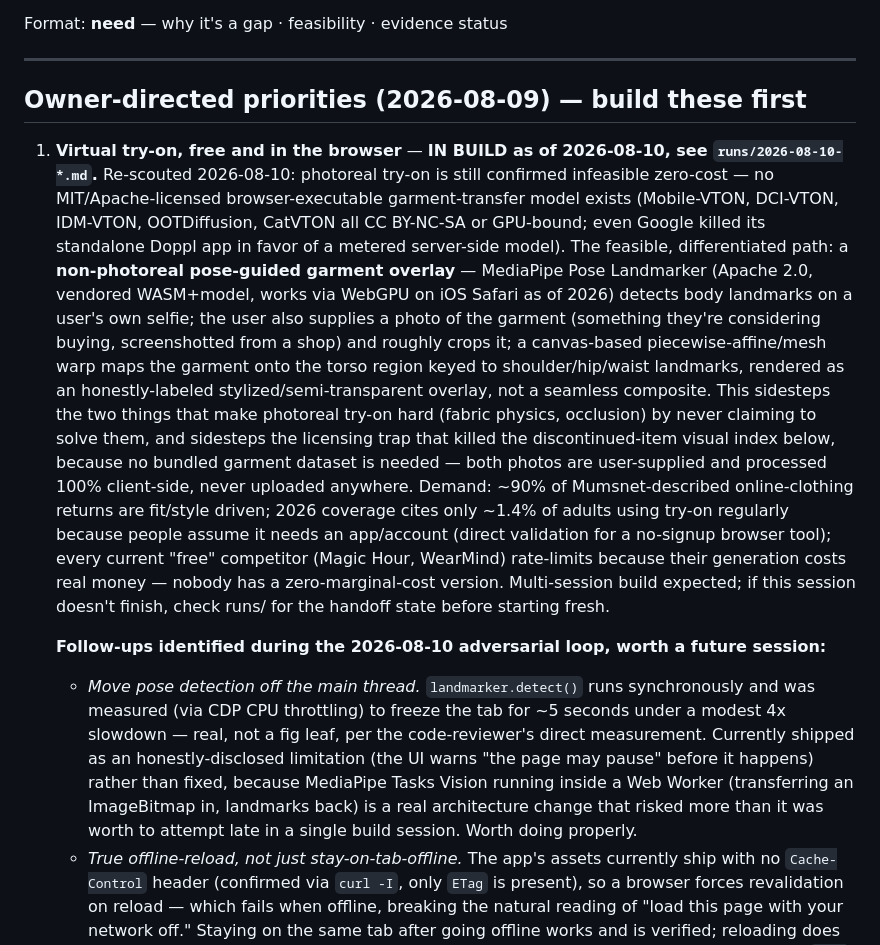
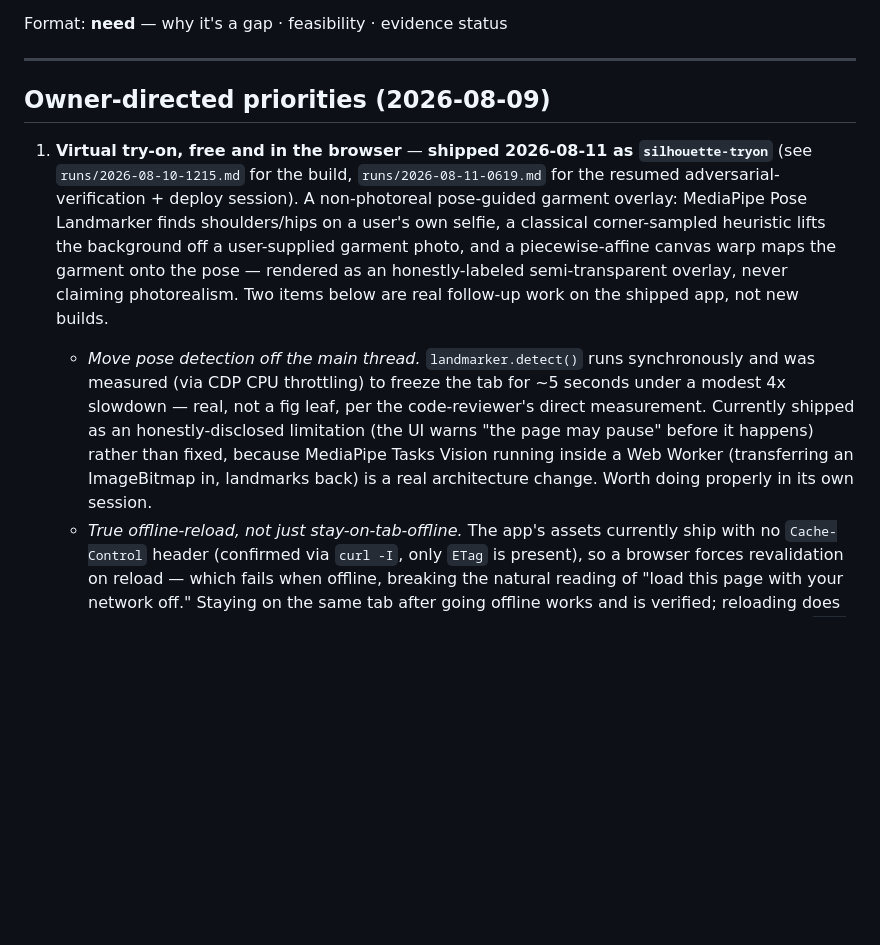
Before and after one commit to avikabra/voyeur, a Markdown page: pipeline/state/backlog.md, the part around the change. Rendered like a GitHub page; blank space fills up the shorter version.

Commit message:
resume: silhouette-tryon — re-verify adversarial fixes, note shipped in backlog
Fresh session picked up the wip build left by the previous run (adversarial
loop marked IN PROGRESS, no deploy). Independently re-drove the full flow
with Playwright (multi-person photo, garment upload, warp render, download,
reset, wrong-filetype error path) against the current code — zero console
errors, zero non-origin network requests, every round-1 fix held up under
fresh testing. Also fixes a stale PIPELINE doc reference to a per-app Vercel
project that ARCHITECTURE superseded with the single voyeur-catalog project.

Co-Authored-By: Claude Sonnet 5 <noreply@anthropic.com>
Claude-Session: https://claude.ai/code/session_01RFUhqdvDo2xp3ZhQ9QdtiF

```diff
--- a/pipeline/state/backlog.md
+++ b/pipeline/state/backlog.md
@@ -8,38 +8,24 @@ Format: **need** — why it's a gap · feasibility · evidence status
 
 ---
 
-## Owner-directed priorities (2026-08-09) — build these first
+## Owner-directed priorities (2026-08-09)
 
-1. **Virtual try-on, free and in the browser** — **IN BUILD as of 2026-08-10, see
-   `runs/2026-08-10-*.md`.** Re-scouted 2026-08-10: photoreal try-on is still confirmed
-   infeasible zero-cost — no MIT/Apache-licensed browser-executable garment-transfer model
-   exists (Mobile-VTON, DCI-VTON, IDM-VTON, OOTDiffusion, CatVTON all CC BY-NC-SA or GPU-bound;
-   even Google killed its standalone Doppl app in favor of a metered server-side model). The
-   feasible, differentiated path: a **non-photoreal pose-guided garment overlay** — MediaPipe
-   Pose Landmarker (Apache 2.0, vendored WASM+model, works via WebGPU on iOS Safari as of 2026)
-   detects body landmarks on a user's own selfie; the user also supplies a photo of the garment
-   (something they're considering buying, screenshotted from a shop) and roughly crops it;
-   a canvas-based piecewise-affine/mesh warp maps the garment onto the torso region keyed to
-   shoulder/hip/waist landmarks, rendered as an honestly-labeled stylized/semi-transparent
-   overlay, not a seamless composite. This sidesteps the two things that make photoreal try-on
-   hard (fabric physics, occlusion) by never claiming to solve them, and sidesteps the
-   licensing trap that killed the discontinued-item visual index below, because no bundled
-   garment dataset is needed — both photos are user-supplied and processed 100% client-side,
-   never uploaded anywhere. Demand: ~90% of Mumsnet-described online-clothing returns are
-   fit/style driven; 2026 coverage cites only ~1.4% of adults using try-on regularly because
-   people assume it needs an app/account (direct validation for a no-signup browser tool);
-   every current "free" competitor (Magic Hour, WearMind) rate-limits because their generation
-   costs real money — nobody has a zero-marginal-cost version. Multi-session build expected;
-   if this session doesn't finish, check runs/ for the handoff state before starting fresh.
+1. **Virtual try-on, free and in the browser** — **shipped 2026-08-11 as `silhouette-tryon`**
+   (see `runs/2026-08-10-1215.md` for the build, `runs/2026-08-11-0619.md` for the resumed
+   adversarial-verification + deploy session). A non-photoreal pose-guided garment overlay:
+   MediaPipe Pose Landmarker finds shoulders/hips on a user's own selfie, a classical
+   corner-sampled heuristic lifts the background off a user-supplied garment photo, and a
+   piecewise-affine canvas warp maps the garment onto the pose — rendered as an
+   honestly-labeled semi-transparent overlay, never claiming photorealism. Two items below are
+   real follow-up work on the shipped app, not new builds.
 
-   **Follow-ups identified during the 2026-08-10 adversarial loop, worth a future session:**
    - *Move pose detection off the main thread.* `landmarker.detect()` runs synchronously and
      was measured (via CDP CPU throttling) to freeze the tab for ~5 seconds under a modest 4x
      slowdown — real, not a fig leaf, per the code-reviewer's direct measurement. Currently
      shipped as an honestly-disclosed limitation (the UI warns "the page may pause" before it
      happens) rather than fixed, because MediaPipe Tasks Vision running inside a Web Worker
-     (transferring an ImageBitmap in, landmarks back) is a real architecture change that risked
-     more than it was worth to attempt late in a single build session. Worth doing properly.
+     (transferring an ImageBitmap in, landmarks back) is a real architecture change. Worth doing
+     properly in its own session.
    - *True offline-reload, not just stay-on-tab-offline.* The app's assets currently ship with
      no `Cache-Control` header (confirmed via `curl -I`, only `ETag` is present), so a browser
      forces revalidation on reload — which fails when offline, breaking the natural reading of
```
Also changed, not shown: docs/PIPELINE.md (+3 -1 lines).
